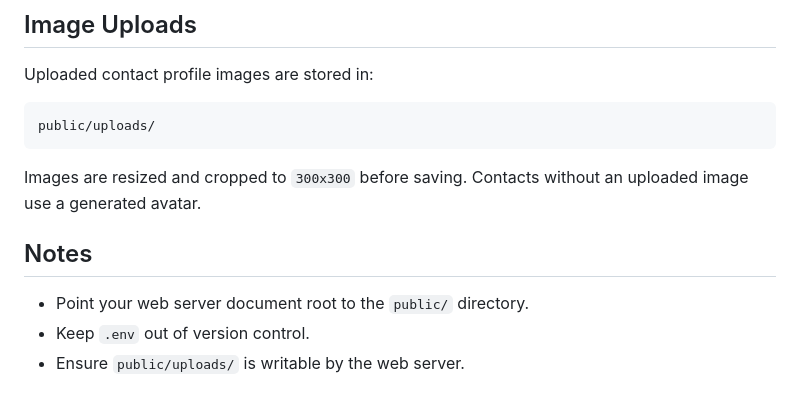
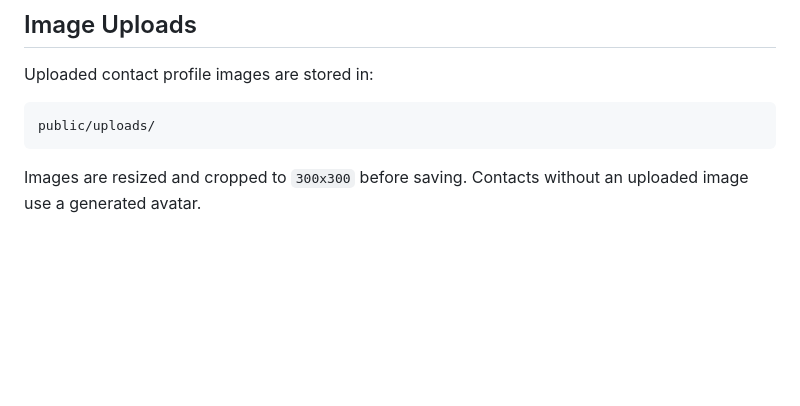
Before and after one commit to chongzc1234/phone-book-system, a Markdown page: README.md, the part around the change. Rendered like a GitHub page; blank space fills up the shorter version.

````diff
--- a/README.md
+++ b/README.md
@@ -169,9 +169,3 @@ public/uploads/
 ```
 
 Images are resized and cropped to `300x300` before saving. Contacts without an uploaded image use a generated avatar.
-
-## Notes
-
-- Point your web server document root to the `public/` directory.
-- Keep `.env` out of version control.
-- Ensure `public/uploads/` is writable by the web server.
````
